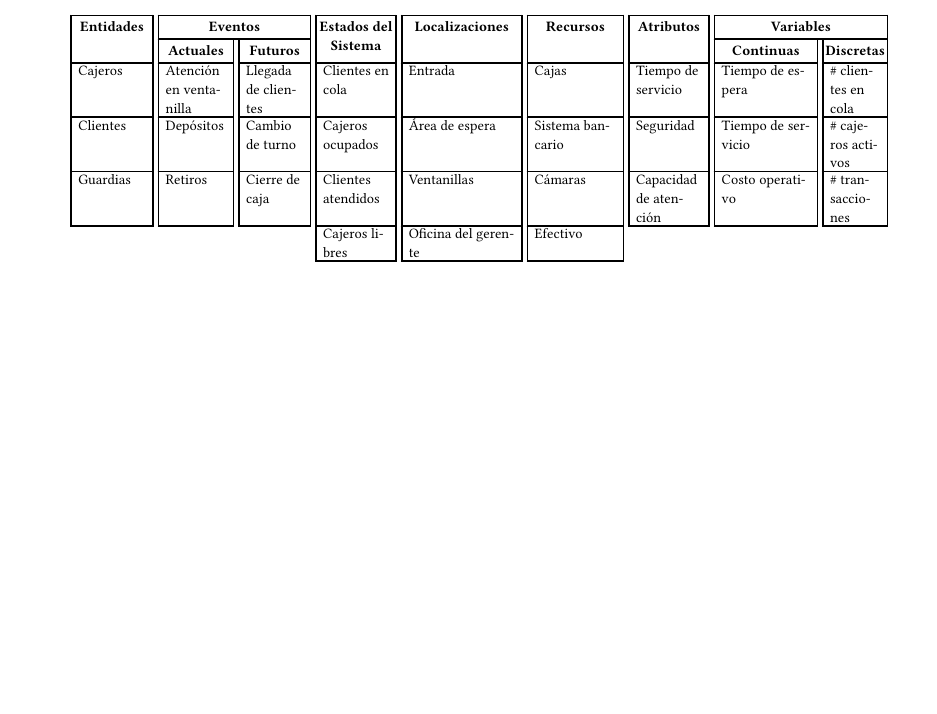
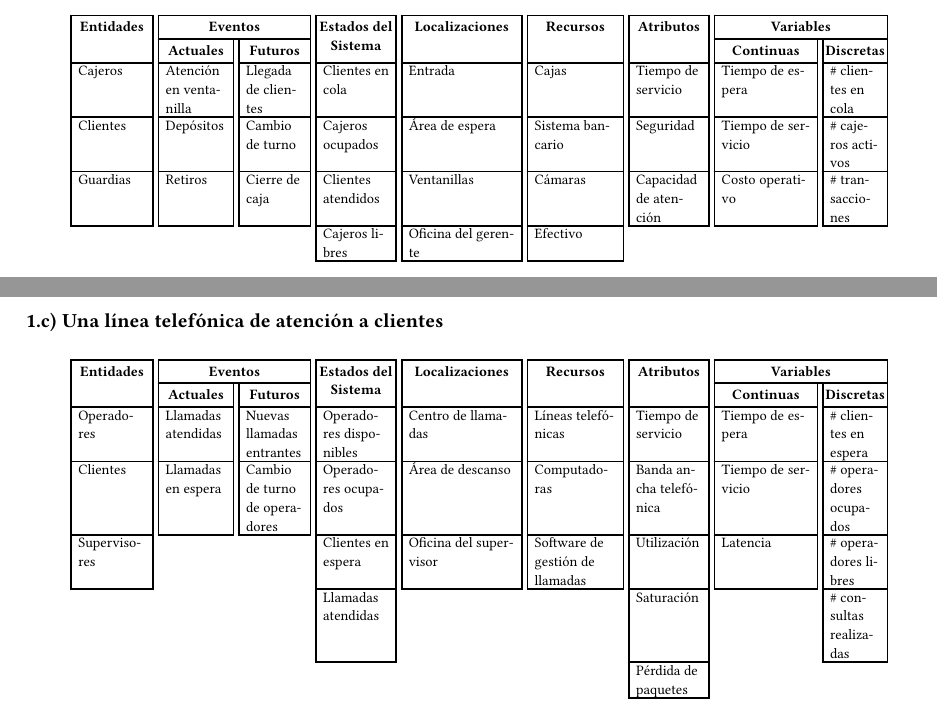
Before and after one commit to antonionatusch/mi415-preview, a Typst document (problemas-seccion-1.6-promodel/main.typ): part of page 1 of 2 before the commit and two parts of pages 1 and 2 of 3 after it, the two joined at a grey line, cut so that both start at the same text, the shorter picture padded with empty space. Compiled offline with Typst 0.15.

Commit message:
feat(problemas-promodel): agregar solución de una línea telefónica de atención a clientes, ejercicio c

```diff
--- a/problemas-seccion-1.6-promodel/main.typ
+++ b/problemas-seccion-1.6-promodel/main.typ
@@ -189,3 +189,4 @@ de #cite(<garcia2013simpromodel>, form: "prose", supplement: [p.~16--19]),
   )
 ]
 
+== Una línea telefónica de atención a clientes
@@ -191,0 +198,20 @@ de #cite(<garcia2013simpromodel>, form: "prose", supplement: [p.~16--19]),
+  "Operadores disponibles",
+  "Operadores ocupados",
+  "Clientes en espera",
+  "Llamadas atendidas",
+)
+#let phoneline_locations = ("Centro de llamadas", "Área de descanso", "Oficina del supervisor")
+#let phoneline_resources = ("Líneas telefónicas", "Computadoras", "Software de gestión de llamadas")
+#let phoneline_attributes = (
+  "Tiempo de servicio",
+  "Banda ancha telefónica",
+  "Utilización",
+  "Saturación",
+  "Pérdida de paquetes",
+)
+#let phoneline_vars_cont = ("Tiempo de espera", "Tiempo de servicio", "Latencia")
+#let phoneline_vars_disc = (
+  "# clientes en espera",
+  "# operadores ocupados",
+  "# operadores libres",
+  "# consultas realizadas",
```
Also changed, not shown: problemas-seccion-1.6-promodel/main.pdf, problemas-seccion-1.6-promodel/main.typ (24 more changed lines).
